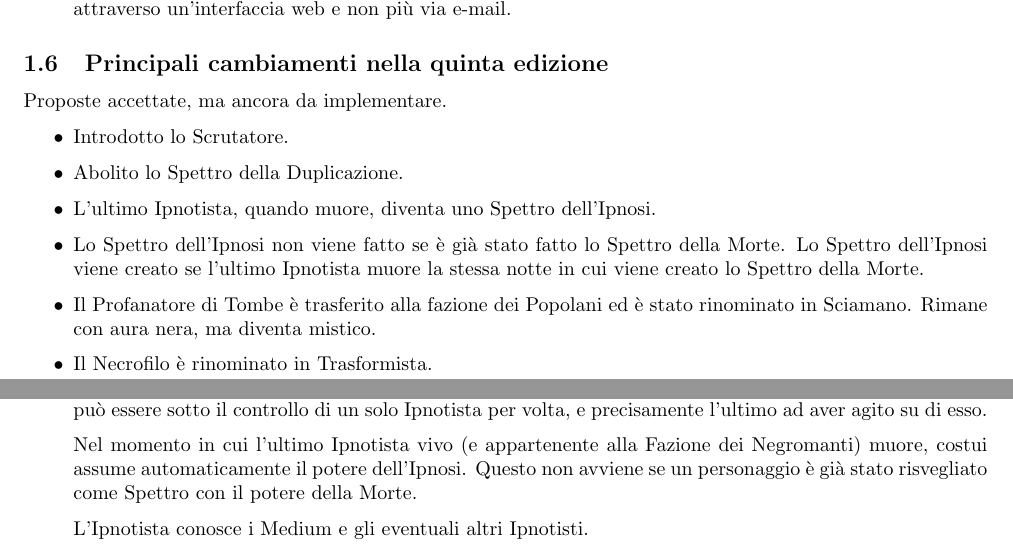
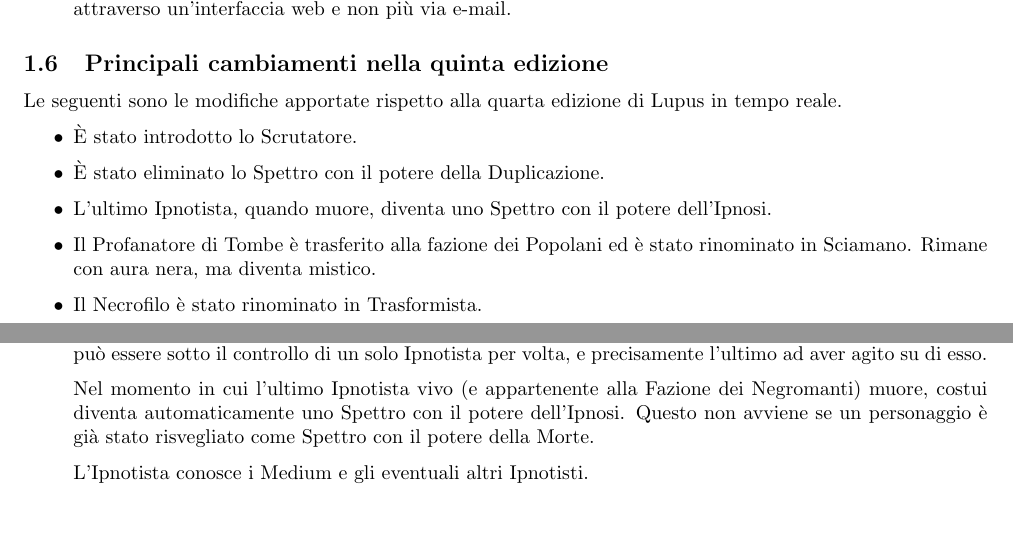
Before and after one commit to giove91/regolamento-lupus, a LaTeX document (regolamento.tex): two parts of pages 3 and 10 of 16, joined at a grey line, cut so that both start at the same text, the shorter picture padded with empty space. Compiled offline with pdfLaTeX.

Commit message:
Aggiustamenti sulle differenze rispetto all'edizione precedente.

```diff
--- a/regolamento.tex
+++ b/regolamento.tex
@@ -217,22 +217,20 @@ e-mail.
 
 \subsection{Principali cambiamenti nella quinta edizione}
 
-Proposte accettate, ma ancora da implementare.
+Le seguenti sono le modifiche apportate rispetto alla quarta edizione di Lupus in tempo reale.
 
 \begin{itemize}
-\item Introdotto lo Scrutatore.
-\item Abolito lo Spettro della Duplicazione.
-% \item Lo Spettro della Mistificazione inverte la misticità invece di renderla vera.
-\item L'ultimo Ipnotista, quando muore, diventa uno Spettro
-  dell'Ipnosi.
-\item Lo Spettro dell'Ipnosi non viene fatto se è già stato fatto lo
-  Spettro della Morte. Lo Spettro dell'Ipnosi viene creato se l'ultimo
-  Ipnotista muore la stessa notte in cui viene creato lo Spettro della
-  Morte.
+\item È stato introdotto lo Scrutatore.
+\item È stato eliminato lo Spettro con il potere della Duplicazione.
+\item L'ultimo Ipnotista, quando muore, diventa uno Spettro con il potere dell'Ipnosi.
+% \item Lo Spettro con il potere dell'Ipnosi non viene fatto se è già stato fatto lo
+%   Spettro della Morte. Lo Spettro dell'Ipnosi viene creato se l'ultimo
+%   Ipnotista muore la stessa notte in cui viene creato lo Spettro della
+%   Morte.
 \item Il Profanatore di Tombe è trasferito alla fazione dei
   Popolani ed è stato rinominato in Sciamano.
   Rimane con aura nera, ma diventa mistico.
-\item Il Necrofilo è rinominato in Trasformista.
+\item Il Necrofilo è stato rinominato in Trasformista.
 \end{itemize}
 
 
@@ -657,8 +655,8 @@ proprio volere.
 precisamente l'ultimo ad aver agito su di esso.
 
 Nel momento in cui l'ultimo Ipnotista vivo (e appartenente alla Fazione dei Negromanti)
-muore, costui assume automaticamente il potere dell'Ipnosi. Questo non avviene se
-un  personaggio è già stato risvegliato come Spettro con il potere della Morte.
+muore, costui diventa automaticamente uno Spettro con il potere dell'Ipnosi. Questo non avviene se
+un personaggio è già stato risvegliato come Spettro con il potere della Morte.
 
  L'Ipnotista conosce i Medium e gli eventuali altri Ipnotisti.
 
```
